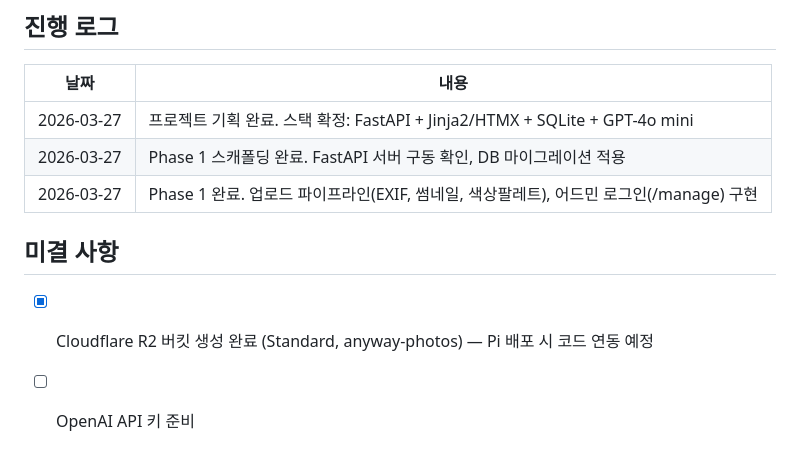
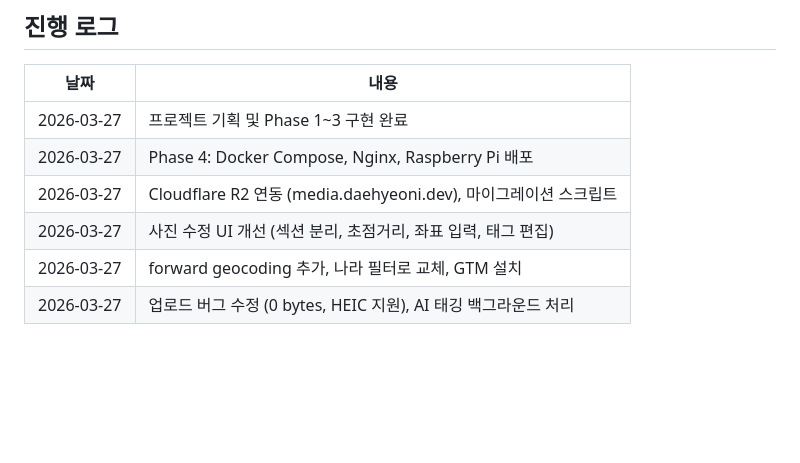
Before and after one commit to DaeHyeoNi/anyway, a Markdown page: PROGRESS.md, the part around one of its changes. GitHub-like rendering; blank space fills up the shorter version.

```diff
--- a/PROGRESS.md
+++ b/PROGRESS.md
@@ -127,11 +168,9 @@ album_photos
 
 | 날짜 | 내용 |
 |---|---|
-| 2026-03-27 | 프로젝트 기획 완료. 스택 확정: FastAPI + Jinja2/HTMX + SQLite + GPT-4o mini |
-| 2026-03-27 | Phase 1 스캐폴딩 완료. FastAPI 서버 구동 확인, DB 마이그레이션 적용 |
-| 2026-03-27 | Phase 1 완료. 업로드 파이프라인(EXIF, 썸네일, 색상팔레트), 어드민 로그인(/manage) 구현 |
-
-## 미결 사항
-
-- [x] Cloudflare R2 버킷 생성 완료 (Standard, anyway-photos) — Pi 배포 시 코드 연동 예정
-- [ ] OpenAI API 키 준비
+| 2026-03-27 | 프로젝트 기획 및 Phase 1~3 구현 완료 |
+| 2026-03-27 | Phase 4: Docker Compose, Nginx, Raspberry Pi 배포 |
+| 2026-03-27 | Cloudflare R2 연동 (media.daehyeoni.dev), 마이그레이션 스크립트 |
+| 2026-03-27 | 사진 수정 UI 개선 (섹션 분리, 초점거리, 좌표 입력, 태그 편집) |
+| 2026-03-27 | forward geocoding 추가, 나라 필터로 교체, GTM 설치 |
+| 2026-03-27 | 업로드 버그 수정 (0 bytes, HEIC 지원), AI 태깅 백그라운드 처리 |
```
Also changed, not shown: other parts of PROGRESS.md (+121 -80 lines), CLAUDE.md (added, +25 -0 lines).
